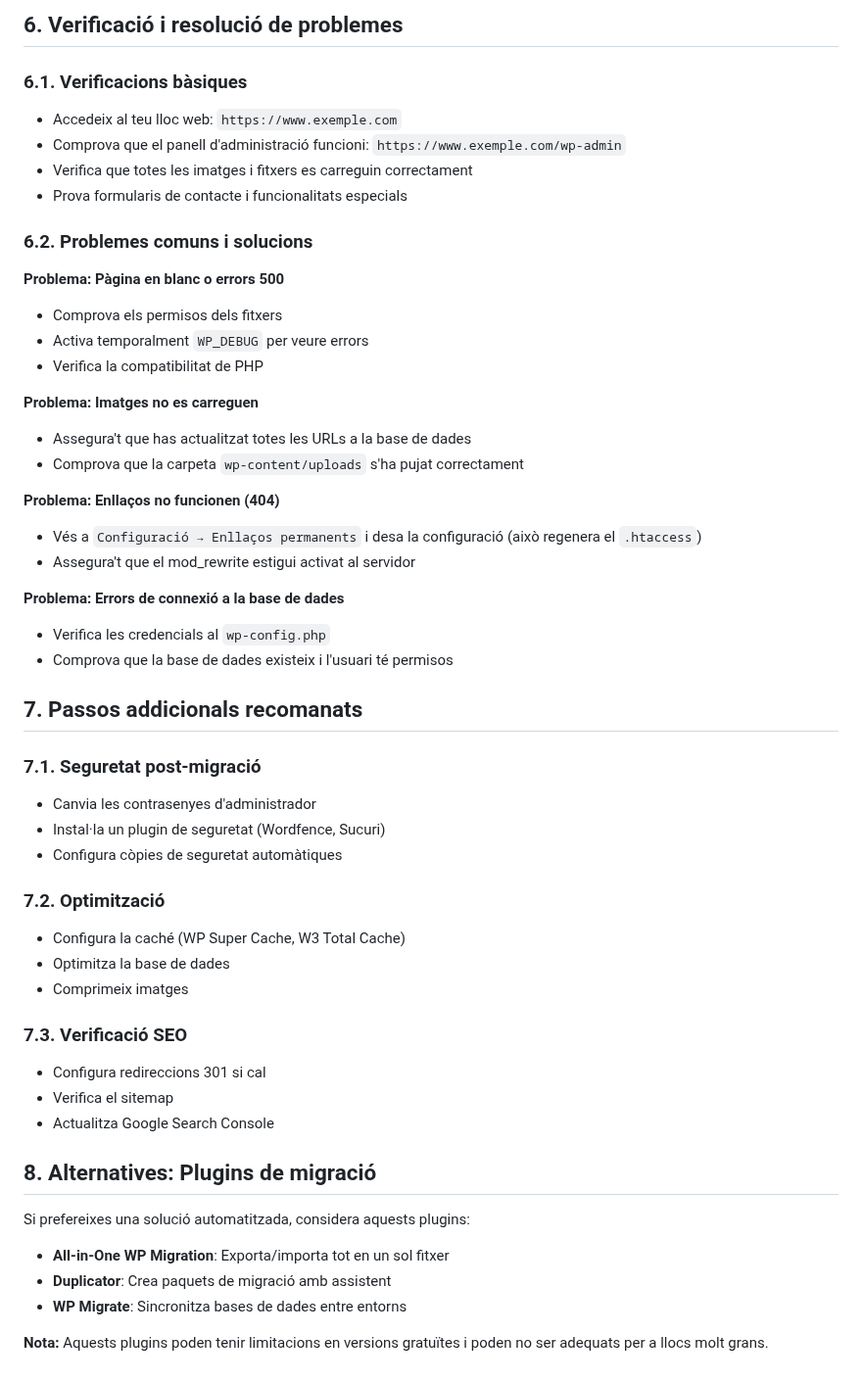
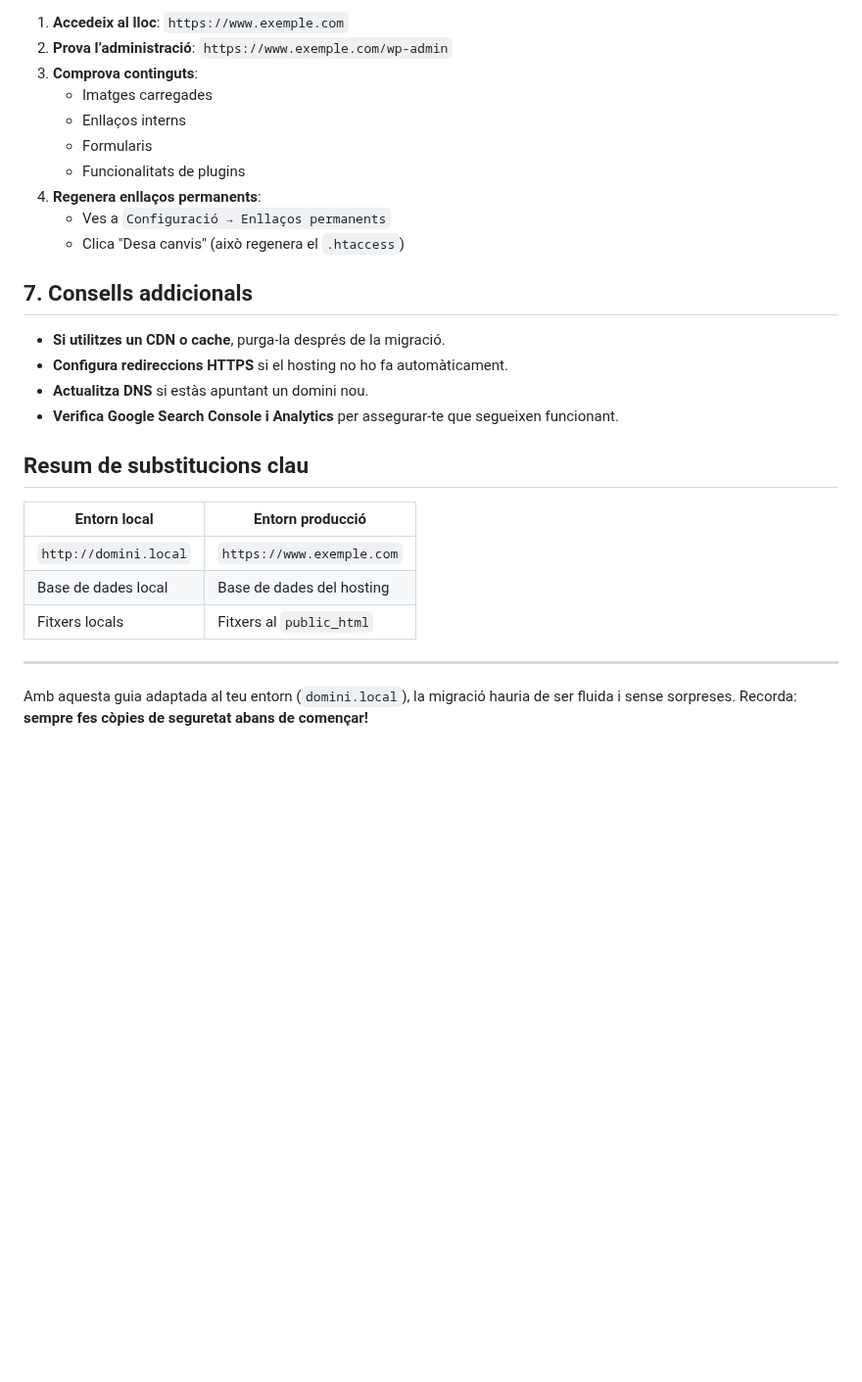
Before and after one commit to rusben/smx-m08, a Markdown page: docs/exportar-wordpress-a-hosting.md, the part around one of its changes. Shown at 98% size. Rendered like a GitHub page; blank space fills up the shorter version.

```diff
--- a/docs/exportar-wordpress-a-hosting.md
+++ b/docs/exportar-wordpress-a-hosting.md
@@ -146,58 +152,30 @@ define('WP_DEBUG', false);
 
-## 6. Verificació i resolució de problemes
+1. **Accedeix al lloc**: `https://www.exemple.com`
+2. **Prova l’administració**: `https://www.exemple.com/wp-admin`
+3. **Comprova continguts**:
+   - Imatges carregades
+   - Enllaços interns
+   - Formularis
+   - Funcionalitats de plugins
+4. **Regenera enllaços permanents**:
+   - Ves a `Configuració → Enllaços permanents`
+   - Clica "Desa canvis" (això regenera el `.htaccess`)
 
-### 6.1. Verificacions bàsiques
-- Accedeix al teu lloc web: `https://www.exemple.com`
-- Comprova que el panell d'administració funcioni: `https://www.exemple.com/wp-admin`
-- Verifica que totes les imatges i fitxers es carreguin correctament
-- Prova formularis de contacte i funcionalitats especials
+## 7. Consells addicionals
 
-### 6.2. Problemes comuns i solucions
+- **Si utilitzes un CDN o cache**, purga-la després de la migració.
+- **Configura redireccions HTTPS** si el hosting no ho fa automàticament.
+- **Actualitza DNS** si estàs apuntant un domini nou.
+- **Verifica Google Search Console i Analytics** per assegurar-te que segueixen funcionant.
 
-**Problema: Pàgina en blanc o errors 500**
-- Comprova els permisos dels fitxers
-- Activa temporalment `WP_DEBUG` per veure errors
-- Verifica la compatibilitat de PHP
+## Resum de substitucions clau
 
-**Problema: Imatges no es carreguen**
-- Assegura't que has actualitzat totes les URLs a la base de dades
-- Comprova que la carpeta `wp-content/uploads` s'ha pujat correctament
+| Entorn local         | Entorn producció       |
+|----------------------|------------------------|
+| `http://domini.local`| `https://www.exemple.com` |
+| Base de dades local  | Base de dades del hosting |
+| Fitxers locals       | Fitxers al `public_html` |
 
-**Problema: Enllaços no funcionen (404)**
-- Vés a `Configuració → Enllaços permanents` i desa la configuració (això regenera el `.htaccess`)
-- Assegura't que el mod_rewrite estigui activat al servidor
+---
 
-**Problema: Errors de connexió a la base de dades**
-- Verifica les credencials al `wp-config.php`
-- Comprova que la base de dades existeix i l'usuari té permisos
-
-
-
-## 7. Passos addicionals recomanats
-
-### 7.1. Seguretat post-migració
-- Canvia les contrasenyes d'administrador
-- Instal·la un plugin de seguretat (Wordfence, Sucuri)
-- Configura còpies de seguretat automàtiques
-
-### 7.2. Optimització
-- Configura la caché (WP Super Cache, W3 Total Cache)
-- Optimitza la base de dades
-- Comprimeix imatges
-
-### 7.3. Verificació SEO
-- Configura redireccions 301 si cal
-- Verifica el sitemap
-- Actualitza Google Search Console
-
-
-
-## 8. Alternatives: Plugins de migració
-
-Si prefereixes una solució automatitzada, considera aquests plugins:
-
-- **All-in-One WP Migration**: Exporta/importa tot en un sol fitxer
-- **Duplicator**: Crea paquets de migració amb assistent
-- **WP Migrate**: Sincronitza bases de dades entre entorns
-
-**Nota:** Aquests plugins poden tenir limitacions en versions gratuïtes i poden no ser adequats per a llocs molt grans.
+Amb aquesta guia adaptada al teu entorn (`domini.local`), la migració hauria de ser fluida i sense sorpreses. Recorda: **sempre fes còpies de seguretat abans de començar!**
```
Also changed, not shown: other parts of docs/exportar-wordpress-a-hosting.md (+95 -89 lines).
